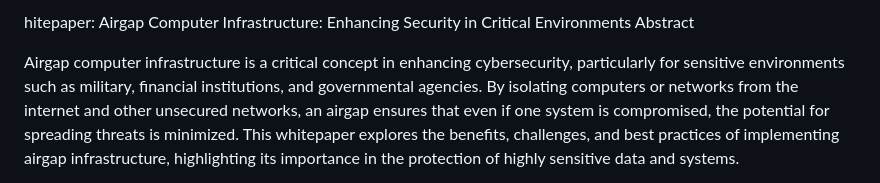
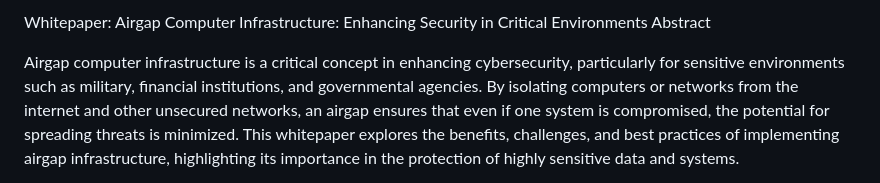
Before and after one commit to sputnikOS/cyber-citizen, a Markdown page: learning/papers/airgap.md, the part around the change. Drawn GitHub-style.

```diff
--- a/learning/papers/airgap.md
+++ b/learning/papers/airgap.md
@@ -1,4 +1,4 @@
-hitepaper: Airgap Computer Infrastructure: Enhancing Security in Critical Environments
+Whitepaper: Airgap Computer Infrastructure: Enhancing Security in Critical Environments
 Abstract
 
 Airgap computer infrastructure is a critical concept in enhancing cybersecurity, particularly for sensitive environments such as military, financial institutions, and governmental agencies. By isolating computers or networks from the internet and other unsecured networks, an airgap ensures that even if one system is compromised, the potential for spreading threats is minimized. This whitepaper explores the benefits, challenges, and best practices of implementing airgap infrastructure, highlighting its importance in the protection of highly sensitive data and systems.
```
